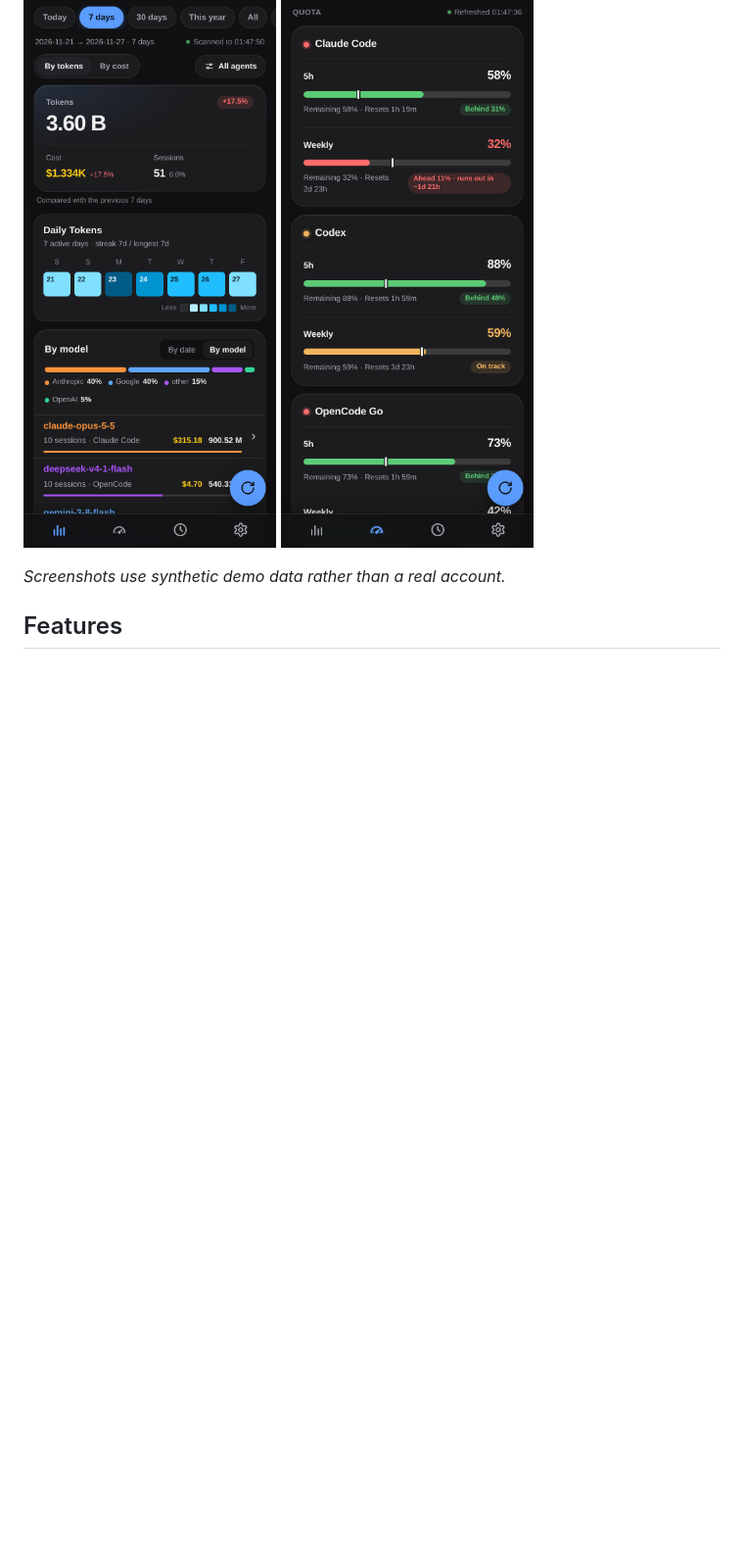
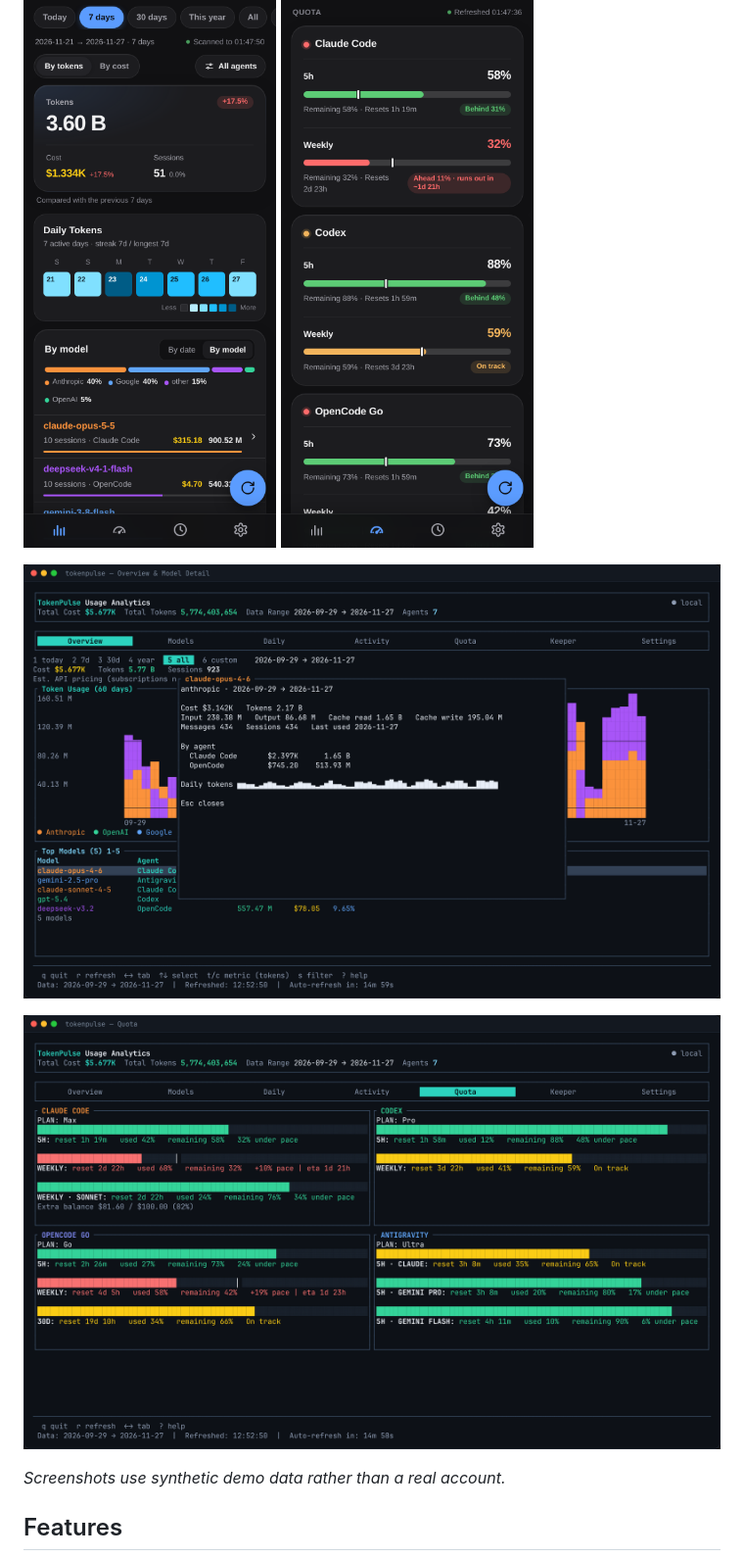
Before and after one commit to fangwangme/tokenpulse, a Markdown page: README.md, the part around the change. Shown at 98% size. GitHub-like rendering; pictures changed too: docs/images/tui-overview.png (added), docs/images/tui-quota.png (added); blank space fills up the shorter version.

Commit message:
docs: add synthetic TUI Overview (model detail) and Quota screenshots

```diff
--- a/README.md
+++ b/README.md
@@ -8,6 +8,14 @@ JSON, and CSV outputs also built in.
 <p>
   <img src="docs/images/mobile-usage.png" width="360" alt="TokenPulse mobile usage, 7 days by model">
   <img src="docs/images/mobile-quota.png" width="360" alt="TokenPulse mobile quota">
+</p>
+
+<p>
+  <img src="docs/images/tui-overview.png" width="728" alt="TokenPulse TUI Overview with model detail popup">
+</p>
+
+<p>
+  <img src="docs/images/tui-quota.png" width="728" alt="TokenPulse TUI Quota provider cards">
 </p>
 
 *Screenshots use synthetic demo data rather than a real account.*
```
Also changed, not shown: docs/USAGE.md (+7 -0 lines).
